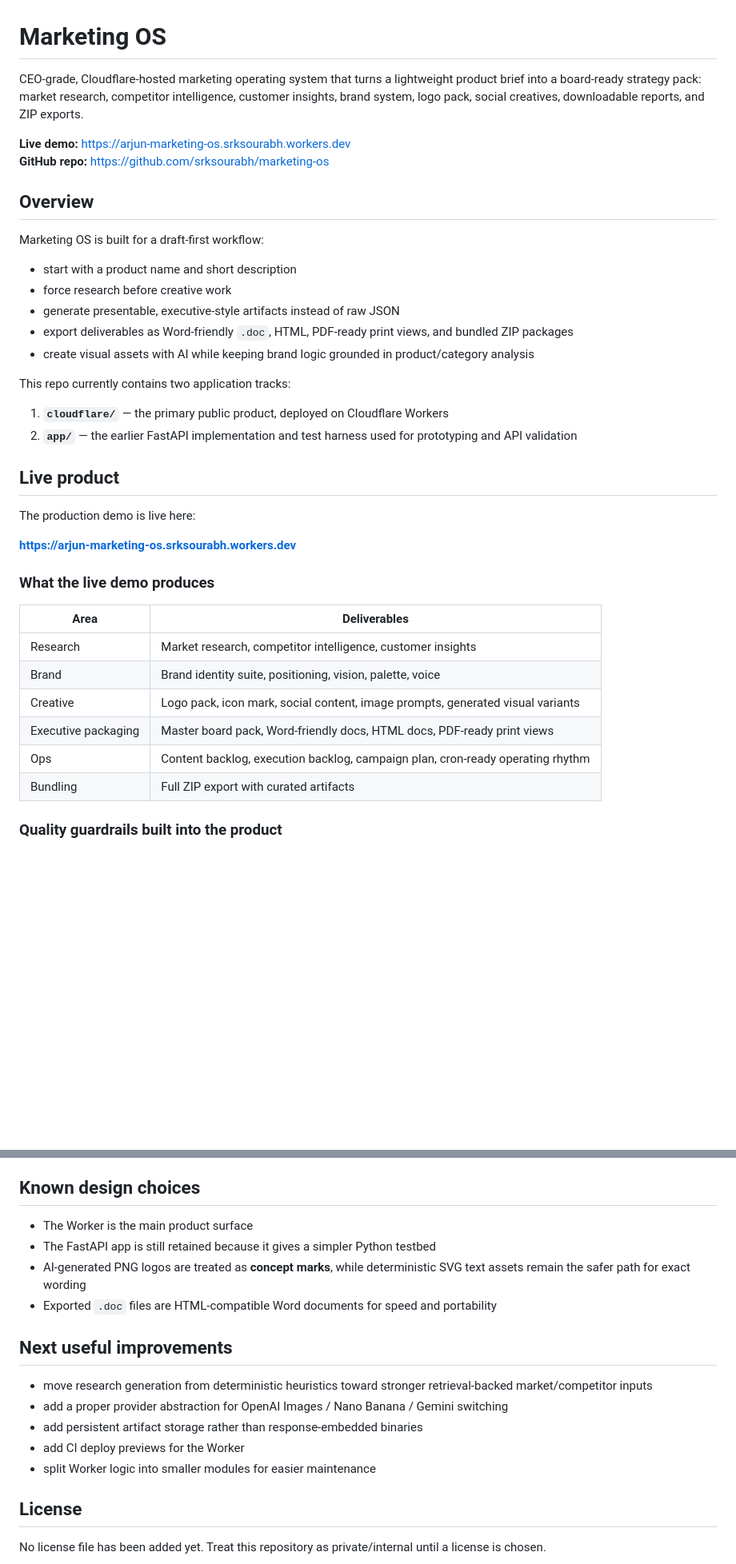
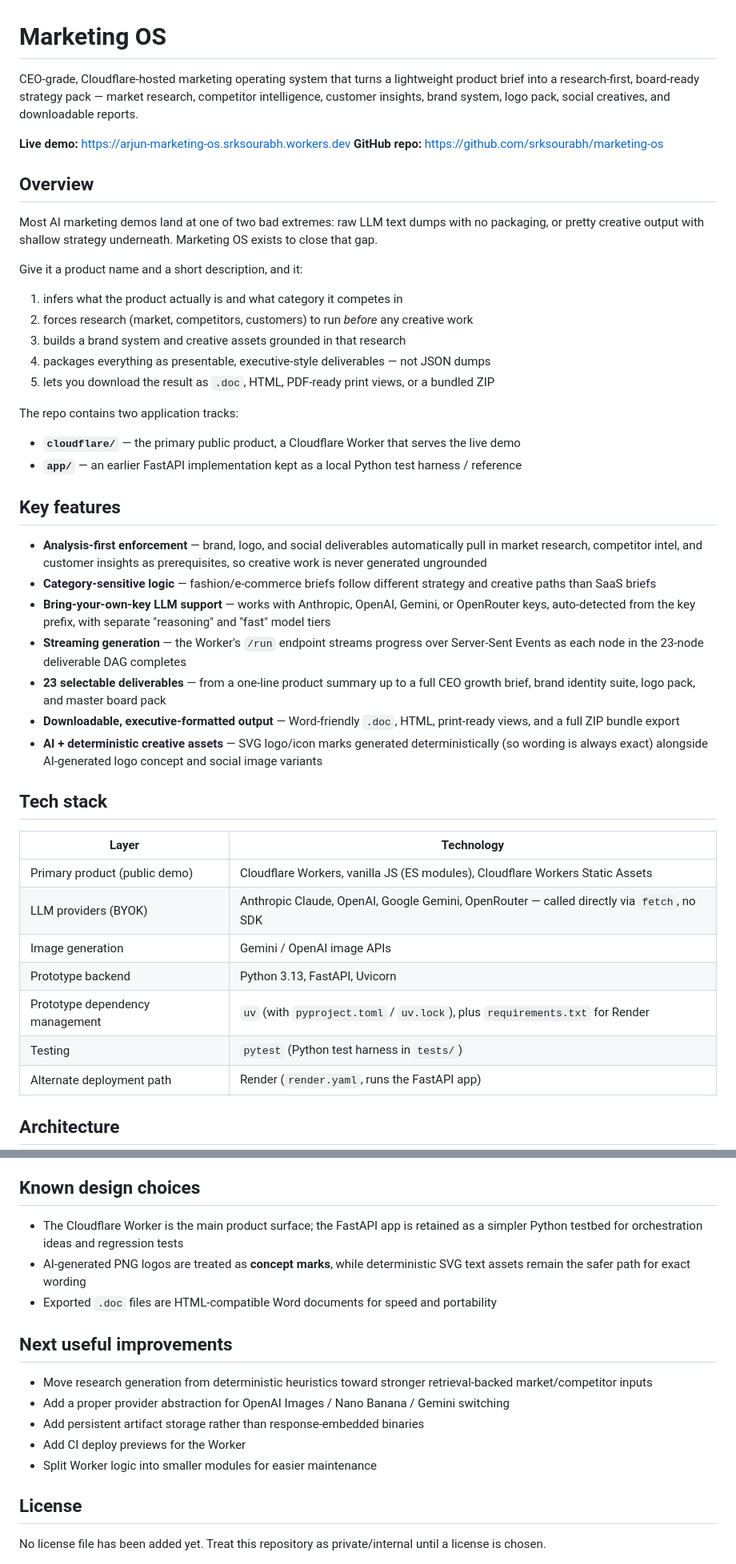
Before and after one commit to srksourabh/marketing-os, a Markdown page: README.md, 2 parts joined by grey strips. Shown at 80% size. Rendered like a GitHub page; blank space fills up the shorter version.

```diff
--- a/README.md
+++ b/README.md
@@ -1,41 +1,48 @@
 # Marketing OS
 
-CEO-grade, Cloudflare-hosted marketing operating system that turns a lightweight product brief into a board-ready strategy pack: market research, competitor intelligence, customer insights, brand system, logo pack, social creatives, downloadable reports, and ZIP exports.
+CEO-grade, Cloudflare-hosted marketing operating system that turns a lightweight product brief into a research-first, board-ready strategy pack — market research, competitor intelligence, customer insights, brand system, logo pack, social creatives, and downloadable reports.
 
 **Live demo:** https://arjun-marketing-os.srksourabh.workers.dev
 **GitHub repo:** https://github.com/srksourabh/marketing-os
 
 ## Overview
 
-Marketing OS is built for a draft-first workflow:
+Most AI marketing demos land at one of two bad extremes: raw LLM text dumps with no packaging, or pretty creative output with shallow strategy underneath. Marketing OS exists to close that gap.
 
-- start with a product name and short description
-- force research before creative work
-- generate presentable, executive-style artifacts instead of raw JSON
-- export deliverables as Word-friendly `.doc`, HTML, PDF-ready print views, and bundled ZIP packages
-- create visual assets with AI while keeping brand logic grounded in product/category analysis
+Give it a product name and a short description, and it:
 
-This repo currently contains two application tracks:
+1. infers what the product actually is and what category it competes in
+2. forces research (market, competitors, customers) to run *before* any creative work
+3. builds a brand system and creative assets grounded in that research
+4. packages everything as presentable, executive-style deliverables — not JSON dumps
+5. lets you download the result as `.doc`, HTML, PDF-ready print views, or a bundled ZIP
 
-1. **`cloudflare/`** — the primary public product, deployed on Cloudflare Workers
-2. **`app/`** — the earlier FastAPI implementation and test harness used for prototyping and API validation
+The repo contains two application tracks:
 
-## Live product
+- **`cloudflare/`** — the primary public product, a Cloudflare Worker that serves the live demo
+- **`app/`** — an earlier FastAPI implementation kept as a local Python test harness / reference
 
-The production demo is live here:
+## Key features
 
-**https://arjun-marketing-os.srksourabh.workers.dev**
+- **Analysis-first enforcement** — brand, logo, and social deliverables automatically pull in market research, competitor intel, and customer insights as prerequisites, so creative work is never generated ungrounded
+- **Category-sensitive logic** — fashion/e-commerce briefs follow different strategy and creative paths than SaaS briefs
+- **Bring-your-own-key LLM support** — works with Anthropic, OpenAI, Gemini, or OpenRouter keys, auto-detected from the key prefix, with separate "reasoning" and "fast" model tiers
+- **Streaming generation** — the Worker's `/run` endpoint streams progress over Server-Sent Events as each node in the 23-node deliverable DAG completes
+- **23 selectable deliverables** — from a one-line product summary up to a full CEO growth brief, brand identity suite, logo pack, and master board pack
+- **Downloadable, executive-formatted output** — Word-friendly `.doc`, HTML, print-ready views, and a full ZIP bundle export
+- **AI + deterministic creative assets** — SVG logo/icon marks generated deterministically (so wording is always exact) alongside AI-generated logo concept and social image variants
 
-### What the live demo produces
+## Tech stack
 
-| Area | Deliverables |
+| Layer | Technology |
 |---|---|
-| Research | Market research, competitor intelligence, customer insights |
-| Brand | Brand identity suite, positioning, vision, palette, voice |
-| Creative | Logo pack, icon mark, social content, image prompts, generated visual variants |
-| Executive packaging | Master board pack, Word-friendly docs, HTML docs, PDF-ready print views |
-| Ops | Content backlog, execution backlog, campaign plan, cron-ready operating rhythm |
-| Bundling | Full ZIP export with curated artifacts |
+| Primary product (public demo) | Cloudflare Workers, vanilla JS (ES modules), Cloudflare Workers Static Assets |
+| LLM providers (BYOK) | Anthropic Claude, OpenAI, Google Gemini, OpenRouter — called directly via `fetch`, no SDK |
+| Image generation | Gemini / OpenAI image APIs |
+| Prototype backend | Python 3.13, FastAPI, Uvicorn |
+| Prototype dependency management | `uv` (with `pyproject.toml` / `uv.lock`), plus `requirements.txt` for Render |
+| Testing | `pytest` (Python test harness in `tests/`) |
+| Alternate deployment path | Render (`render.yaml`, runs the FastAPI app) |
 
-### Quality guardrails built into the product
+## Architecture
 
@@ -217,18 +224,17 @@ Recently verified in this repo/workspace:
 
 ## Known design choices
 
-- The Worker is the main product surface
-- The FastAPI app is still retained because it gives a simpler Python testbed
+- The Cloudflare Worker is the main product surface; the FastAPI app is retained as a simpler Python testbed for orchestration ideas and regression tests
 - AI-generated PNG logos are treated as **concept marks**, while deterministic SVG text assets remain the safer path for exact wording
 - Exported `.doc` files are HTML-compatible Word documents for speed and portability
 
 ## Next useful improvements
 
-- move research generation from deterministic heuristics toward stronger retrieval-backed market/competitor inputs
-- add a proper provider abstraction for OpenAI Images / Nano Banana / Gemini switching
-- add persistent artifact storage rather than response-embedded binaries
-- add CI deploy previews for the Worker
-- split Worker logic into smaller modules for easier maintenance
+- Move research generation from deterministic heuristics toward stronger retrieval-backed market/competitor inputs
+- Add a proper provider abstraction for OpenAI Images / Nano Banana / Gemini switching
+- Add persistent artifact storage rather than response-embedded binaries
+- Add CI deploy previews for the Worker
+- Split Worker logic into smaller modules for easier maintenance
 
 ## License
 
```
Also changed, not shown: other parts of README.md (+163 -163 lines).
